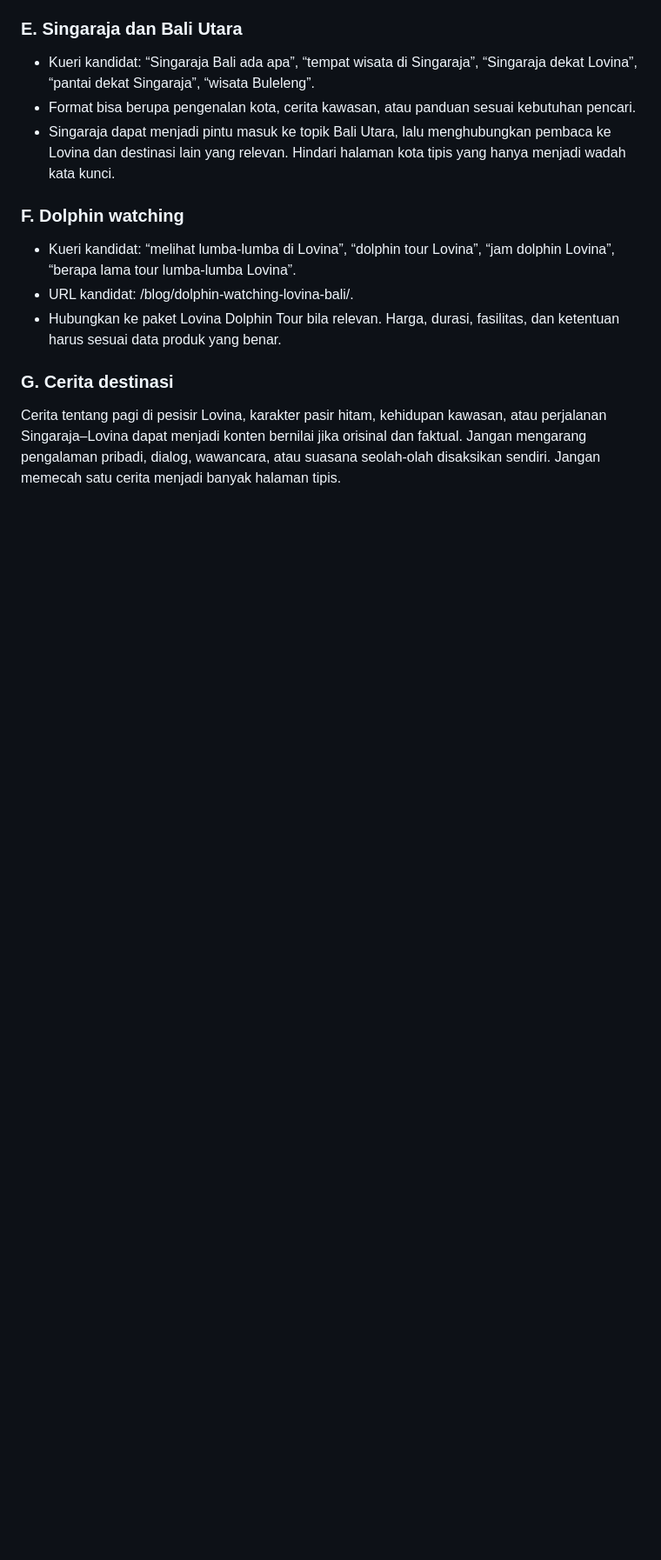
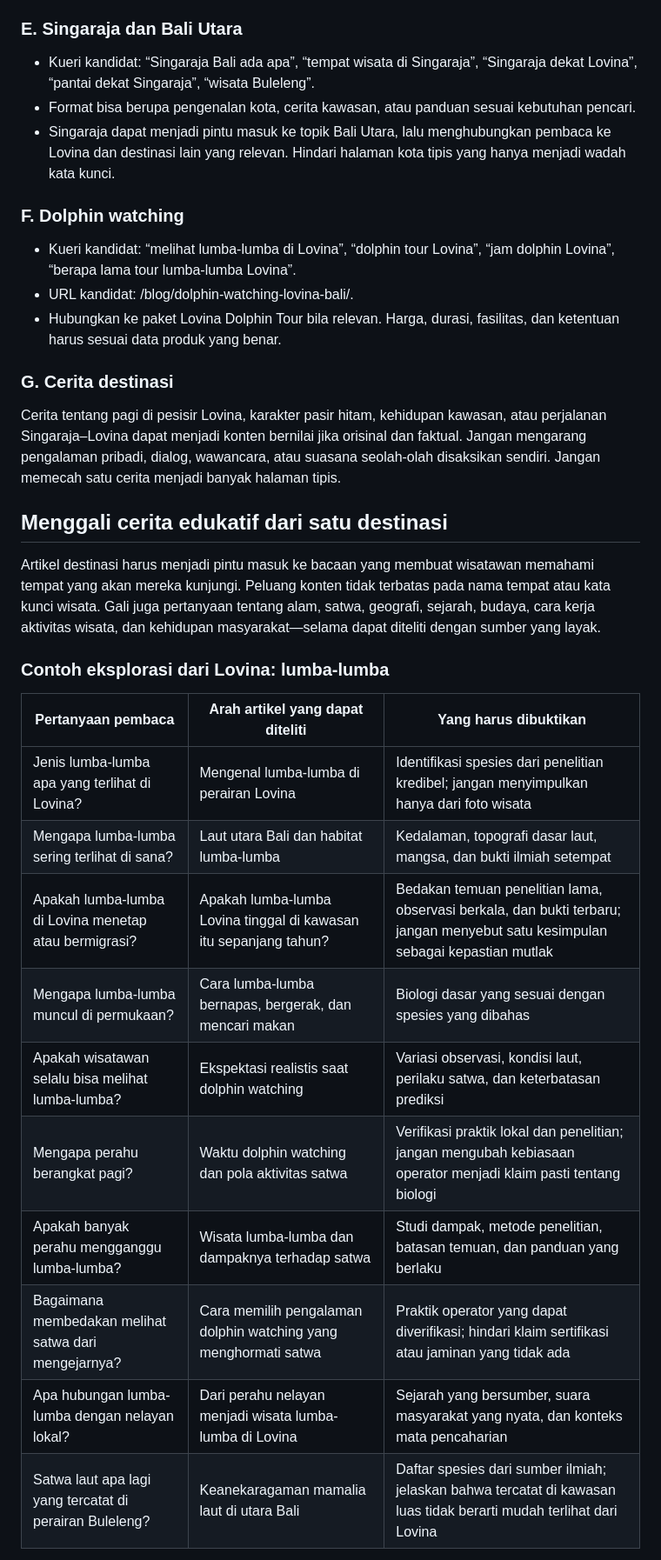
Before and after one commit to baguskristiansianturi/bali-trans, a Markdown page: docs/LOVINA_CONTENT_STRATEGY.md, the part around one of its changes. Shown at 87% size. Rendered like a GitHub page; blank space fills up the shorter version.

Commit message:
Expand destination-led educational content research

```diff
--- a/docs/LOVINA_CONTENT_STRATEGY.md
+++ b/docs/LOVINA_CONTENT_STRATEGY.md
@@ -60,3 +60,23 @@ Contoh berikut adalah hipotesis untuk diteliti, bukan klaim bahwa kata kuncinya
 
 ### G. Cerita destinasi
 Cerita tentang pagi di pesisir Lovina, karakter pasir hitam, kehidupan kawasan, atau perjalanan Singaraja–Lovina dapat menjadi konten bernilai jika orisinal dan faktual. Jangan mengarang pengalaman pribadi, dialog, wawancara, atau suasana seolah-olah disaksikan sendiri. Jangan memecah satu cerita menjadi banyak halaman tipis.
+
+## Menggali cerita edukatif dari satu destinasi
+
+Artikel destinasi harus menjadi pintu masuk ke bacaan yang membuat wisatawan memahami tempat yang akan mereka kunjungi. Peluang konten tidak terbatas pada nama tempat atau kata kunci wisata. Gali juga pertanyaan tentang alam, satwa, geografi, sejarah, budaya, cara kerja aktivitas wisata, dan kehidupan masyarakat—selama dapat diteliti dengan sumber yang layak.
+
+### Contoh eksplorasi dari Lovina: lumba-lumba
+
+| Pertanyaan pembaca | Arah artikel yang dapat diteliti | Yang harus dibuktikan |
+|---|---|---|
+| Jenis lumba-lumba apa yang terlihat di Lovina? | Mengenal lumba-lumba di perairan Lovina | Identifikasi spesies dari penelitian kredibel; jangan menyimpulkan hanya dari foto wisata |
+| Mengapa lumba-lumba sering terlihat di sana? | Laut utara Bali dan habitat lumba-lumba | Kedalaman, topografi dasar laut, mangsa, dan bukti ilmiah setempat |
+| Apakah lumba-lumba di Lovina menetap atau bermigrasi? | Apakah lumba-lumba Lovina tinggal di kawasan itu sepanjang tahun? | Bedakan temuan penelitian lama, observasi berkala, dan bukti terbaru; jangan menyebut satu kesimpulan sebagai kepastian mutlak |
+| Mengapa lumba-lumba muncul di permukaan? | Cara lumba-lumba bernapas, bergerak, dan mencari makan | Biologi dasar yang sesuai dengan spesies yang dibahas |
+| Apakah wisatawan selalu bisa melihat lumba-lumba? | Ekspektasi realistis saat dolphin watching | Variasi observasi, kondisi laut, perilaku satwa, dan keterbatasan prediksi |
+| Mengapa perahu berangkat pagi? | Waktu dolphin watching dan pola aktivitas satwa | Verifikasi praktik lokal dan penelitian; jangan mengubah kebiasaan operator menjadi klaim pasti tentang biologi |
+| Apakah banyak perahu mengganggu lumba-lumba? | Wisata lumba-lumba dan dampaknya terhadap satwa | Studi dampak, metode penelitian, batasan temuan, dan panduan yang berlaku |
+| Bagaimana membedakan melihat satwa dari mengejarnya? | Cara memilih pengalaman dolphin watching yang menghormati satwa | Praktik operator yang dapat diverifikasi; hindari klaim sertifikasi atau jaminan yang tidak ada |
+| Apa hubungan lumba-lumba dengan nelayan lokal? | Dari perahu nelayan menjadi wisata lumba-lumba di Lovina | Sejarah yang bersumber, suara masyarakat yang nyata, dan konteks mata pencaharian |
+| Satwa laut apa lagi yang tercatat di perairan Buleleng? | Keanekaragaman mamalia laut di utara Bali | Daftar spesies dari sumber ilmiah; jelaskan bahwa tercatat di kawasan luas tidak berarti mudah terlihat dari Lovina |
+
```
Also changed, not shown: other parts of docs/LOVINA_CONTENT_STRATEGY.md (+16 -0 lines).
